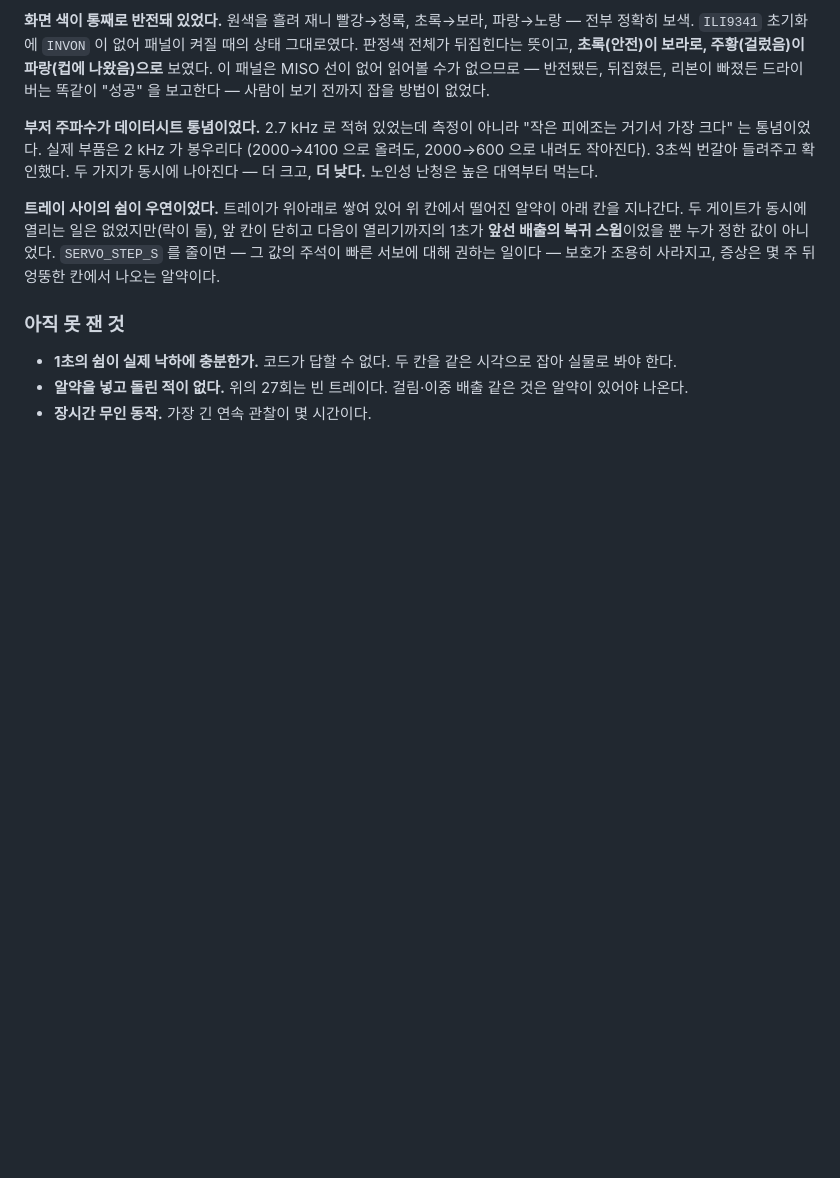
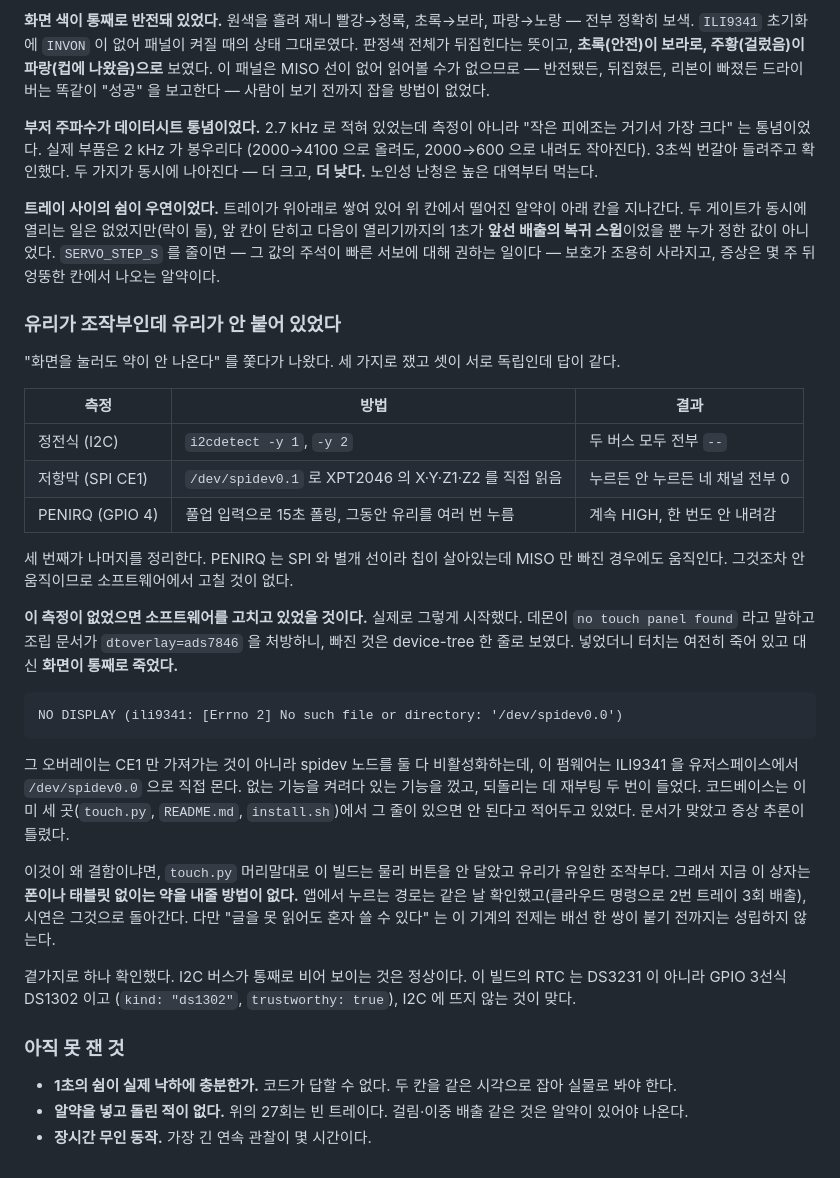
Before and after one commit to n1a2m3y4u5n/snapcare, a Markdown page: MEASUREMENTS.md, the part around one of its changes. GitHub-like rendering; blank space fills up the shorter version.

````diff
--- a/MEASUREMENTS.md
+++ b/MEASUREMENTS.md
@@ -967,6 +967,45 @@ iOS 사파리는 홈 화면에 설치하기 전에는 푸시 자체가 없다.
 아니었다. `SERVO_STEP_S` 를 줄이면 — 그 값의 주석이 빠른 서보에 대해 권하는 일이다 —
 보호가 조용히 사라지고, 증상은 몇 주 뒤 엉뚱한 칸에서 나오는 알약이다.
 
+### 유리가 조작부인데 유리가 안 붙어 있었다
+
+"화면을 눌러도 약이 안 나온다" 를 쫓다가 나왔다. 세 가지로 쟀고 셋이 서로 독립인데
+답이 같다.
+
+| 측정 | 방법 | 결과 |
+|---|---|---|
+| 정전식 (I2C) | `i2cdetect -y 1`, `-y 2` | 두 버스 모두 전부 `--` |
+| 저항막 (SPI CE1) | `/dev/spidev0.1` 로 XPT2046 의 X·Y·Z1·Z2 를 직접 읽음 | 누르든 안 누르든 네 채널 전부 0 |
+| PENIRQ (GPIO 4) | 풀업 입력으로 15초 폴링, 그동안 유리를 여러 번 누름 | 계속 HIGH, 한 번도 안 내려감 |
+
+세 번째가 나머지를 정리한다. PENIRQ 는 SPI 와 별개 선이라 칩이 살아있는데 MISO 만
+빠진 경우에도 움직인다. 그것조차 안 움직이므로 소프트웨어에서 고칠 것이 없다.
+
+**이 측정이 없었으면 소프트웨어를 고치고 있었을 것이다.** 실제로 그렇게 시작했다.
+데몬이 `no touch panel found` 라고 말하고 조립 문서가 `dtoverlay=ads7846` 을 처방하니,
+빠진 것은 device-tree 한 줄로 보였다. 넣었더니 터치는 여전히 죽어 있고 대신
+**화면이 통째로 죽었다.**
+
+```
+NO DISPLAY (ili9341: [Errno 2] No such file or directory: '/dev/spidev0.0')
+```
+
+그 오버레이는 CE1 만 가져가는 것이 아니라 spidev 노드를 둘 다 비활성화하는데, 이
+펌웨어는 ILI9341 을 유저스페이스에서 `/dev/spidev0.0` 으로 직접 몬다. 없는 기능을
+켜려다 있는 기능을 껐고, 되돌리는 데 재부팅 두 번이 들었다. 코드베이스는 이미
+세 곳(`touch.py`, `README.md`, `install.sh`)에서 그 줄이 있으면 안 된다고 적어두고
+있었다. 문서가 맞았고 증상 추론이 틀렸다.
+
+이것이 왜 결함이냐면, `touch.py` 머리말대로 이 빌드는 물리 버튼을 안 달았고 유리가
+유일한 조작부다. 그래서 지금 이 상자는 **폰이나 태블릿 없이는 약을 내줄 방법이 없다.**
+앱에서 누르는 경로는 같은 날 확인했고(클라우드 명령으로 2번 트레이 3회 배출), 시연은
+그것으로 돌아간다. 다만 "글을 못 읽어도 혼자 쓸 수 있다" 는 이 기계의 전제는 배선
+한 쌍이 붙기 전까지는 성립하지 않는다.
+
+곁가지로 하나 확인했다. I2C 버스가 통째로 비어 보이는 것은 정상이다. 이 빌드의 RTC 는
+DS3231 이 아니라 GPIO 3선식 DS1302 이고 (`kind: "ds1302"`, `trustworthy: true`),
+I2C 에 뜨지 않는 것이 맞다.
+
 ### 아직 못 잰 것
 
 - **1초의 쉼이 실제 낙하에 충분한가.** 코드가 답할 수 없다. 두 칸을 같은 시각으로
````
Also changed, not shown: other parts of MEASUREMENTS.md (+1 -1 lines), pill_dispenser/FOR-DOHUN.md (+44 -0 lines).
